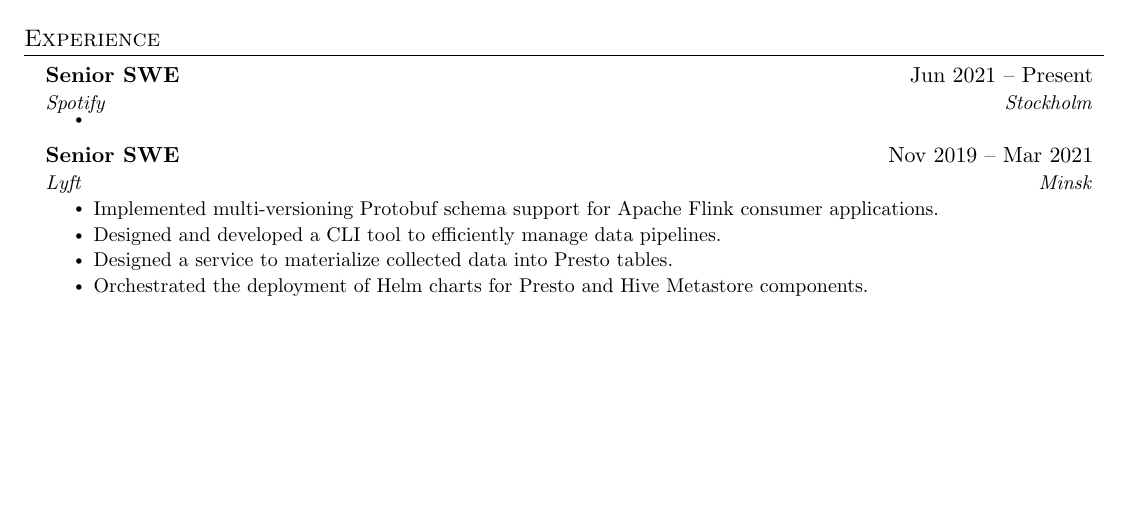
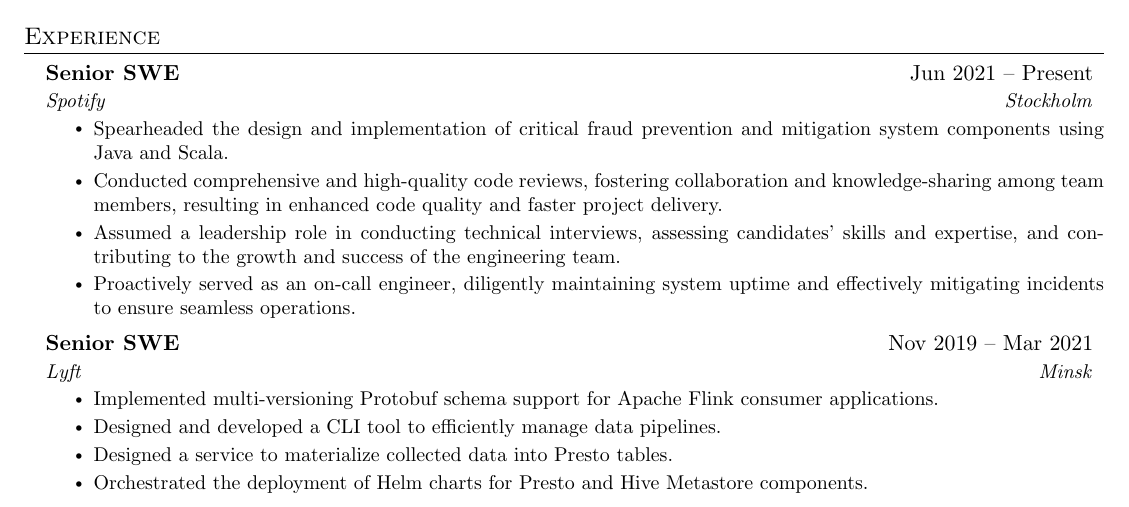
Before and after one commit to baltuky/latex-cv, a LaTeX CV (cv.tex): part of the page before the commit and part of page 1 of 2 after it, cut so that both start at the same text, the shorter picture padded with empty space. Compiled offline with pdfLaTeX.

Commit message:
Add Spotify resume item list

```diff
--- a/cv.tex
+++ b/cv.tex
@@ -130,7 +130,10 @@
       {Senior SWE}{Jun 2021 -- Present}
       {Spotify}{Stockholm}
       \resumeItemListStart
-        \resumeItem{}
+        \resumeItem{Spearheaded the design and implementation of critical fraud prevention and mitigation system components using Java and Scala.}
+        \resumeItem{Conducted comprehensive and high-quality code reviews, fostering collaboration and knowledge-sharing among team members, resulting in enhanced code quality and faster project delivery.}
+        \resumeItem{Assumed a leadership role in conducting technical interviews, assessing candidates' skills and expertise, and contributing to the growth and success of the engineering team.}
+        \resumeItem{Proactively served as an on-call engineer, diligently maintaining system uptime and effectively mitigating incidents to ensure seamless operations.}
       \resumeItemListEnd
 
     \resumeSubheading
```
